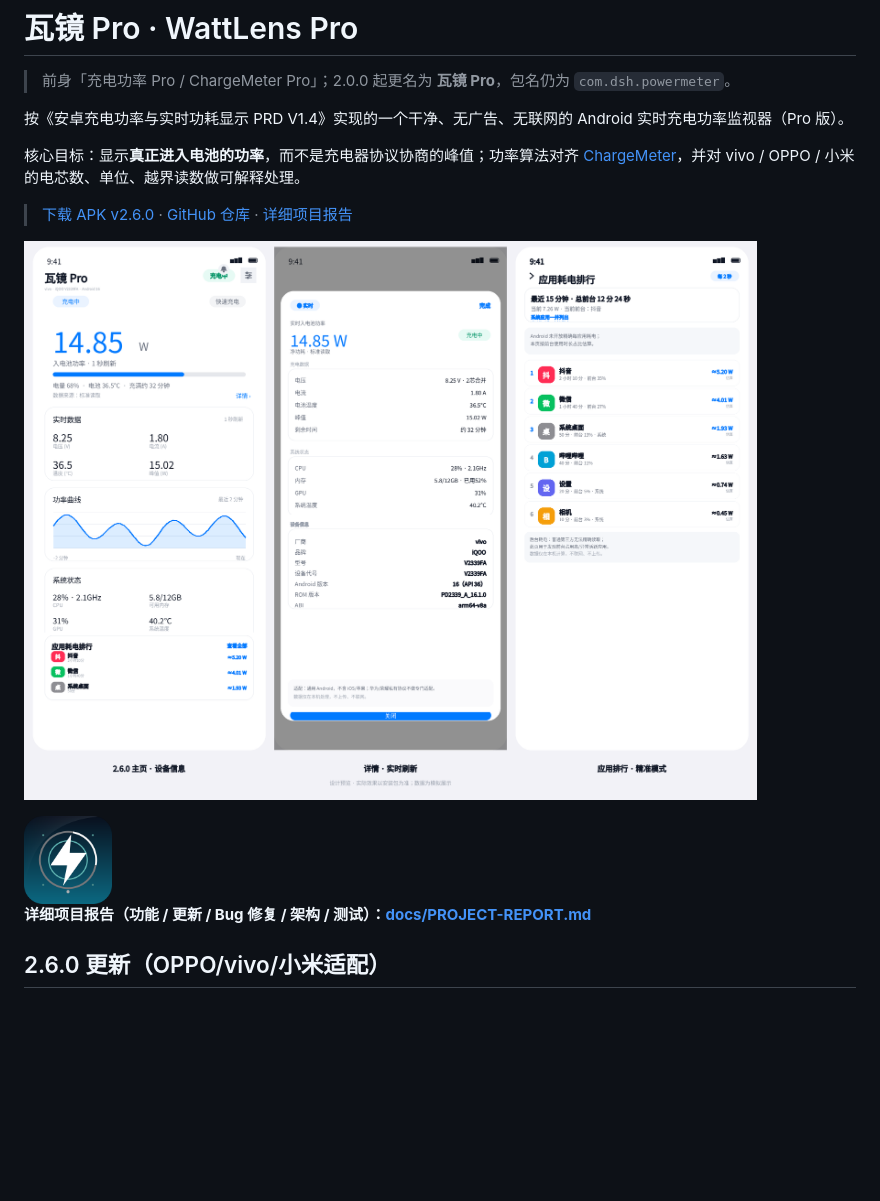
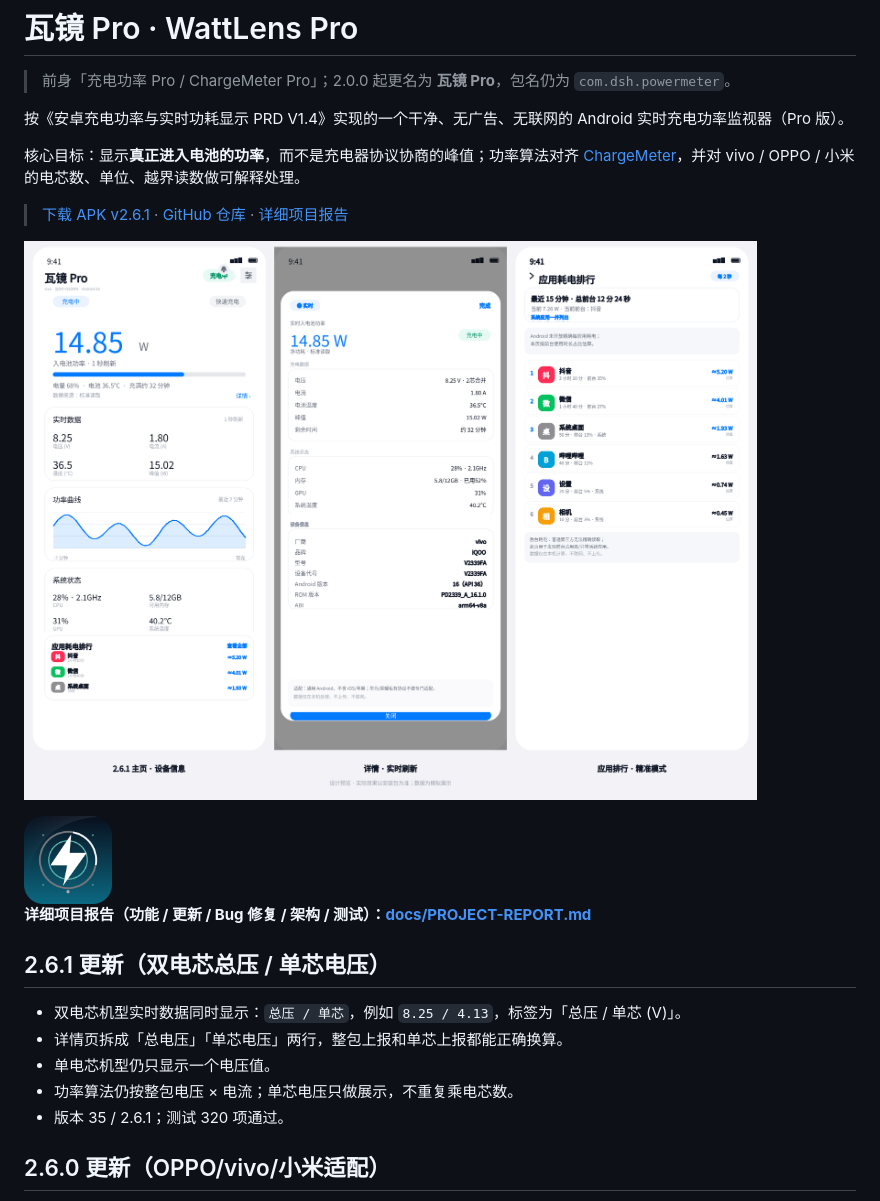
Before and after one commit to 123xxss/ChargeMeter-Pro, a Markdown page: README.md, the part around the change. Drawn GitHub-style; pictures changed too: docs/preview-v2.6.1.png (added); blank space fills up the shorter version.

Commit message:
feat: 2.6.1 双电芯总压/单芯电压显示与整包换算

```diff
--- a/README.md
+++ b/README.md
@@ -6,13 +6,21 @@
 
 核心目标：显示**真正进入电池的功率**，而不是充电器协议协商的峰值；功率算法对齐 [ChargeMeter](https://github.com/123xxss/ChargeMeter)，并对 vivo / OPPO / 小米的电芯数、单位、越界读数做可解释处理。
 
-> [下载 APK v2.6.0](https://github.com/123xxss/ChargeMeter-Pro/releases/download/v2.6.0/WattLens-Pro-v2.6.0.apk) · [GitHub 仓库](https://github.com/123xxss/ChargeMeter-Pro) · [详细项目报告](docs/PROJECT-REPORT.md)
+> [下载 APK v2.6.1](https://github.com/123xxss/ChargeMeter-Pro/releases/download/v2.6.1/WattLens-Pro-v2.6.1.apk) · [GitHub 仓库](https://github.com/123xxss/ChargeMeter-Pro) · [详细项目报告](docs/PROJECT-REPORT.md)
 
-![主页、详情、应用耗电排行](docs/preview-v2.6.0.png)
+![主页、详情、应用耗电排行](docs/preview-v2.6.1.png)
 
 <img src="docs/icon-512.png" width="88" alt="瓦镜 Pro 图标" />
 
 **详细项目报告（功能 / 更新 / Bug 修复 / 架构 / 测试）：[docs/PROJECT-REPORT.md](docs/PROJECT-REPORT.md)**
+
+## 2.6.1 更新（双电芯总压 / 单芯电压）
+
+- 双电芯机型实时数据同时显示：`总压 / 单芯`，例如 `8.25 / 4.13`，标签为「总压 / 单芯 (V)」。
+- 详情页拆成「总电压」「单芯电压」两行，整包上报和单芯上报都能正确换算。
+- 单电芯机型仍只显示一个电压值。
+- 功率算法仍按整包电压 × 电流；单芯电压只做展示，不重复乘电芯数。
+- 版本 35 / 2.6.1；测试 320 项通过。
 
 ## 2.6.0 更新（OPPO/vivo/小米适配）
 
```
Also changed, not shown: docs/PROJECT-REPORT.md (+7 -3 lines), docs/RELEASE-NOTES-v2.6.1.md (added, +17 -0 lines), docs/TEST-REPORT.md (+4 -4 lines), 11 other files.
